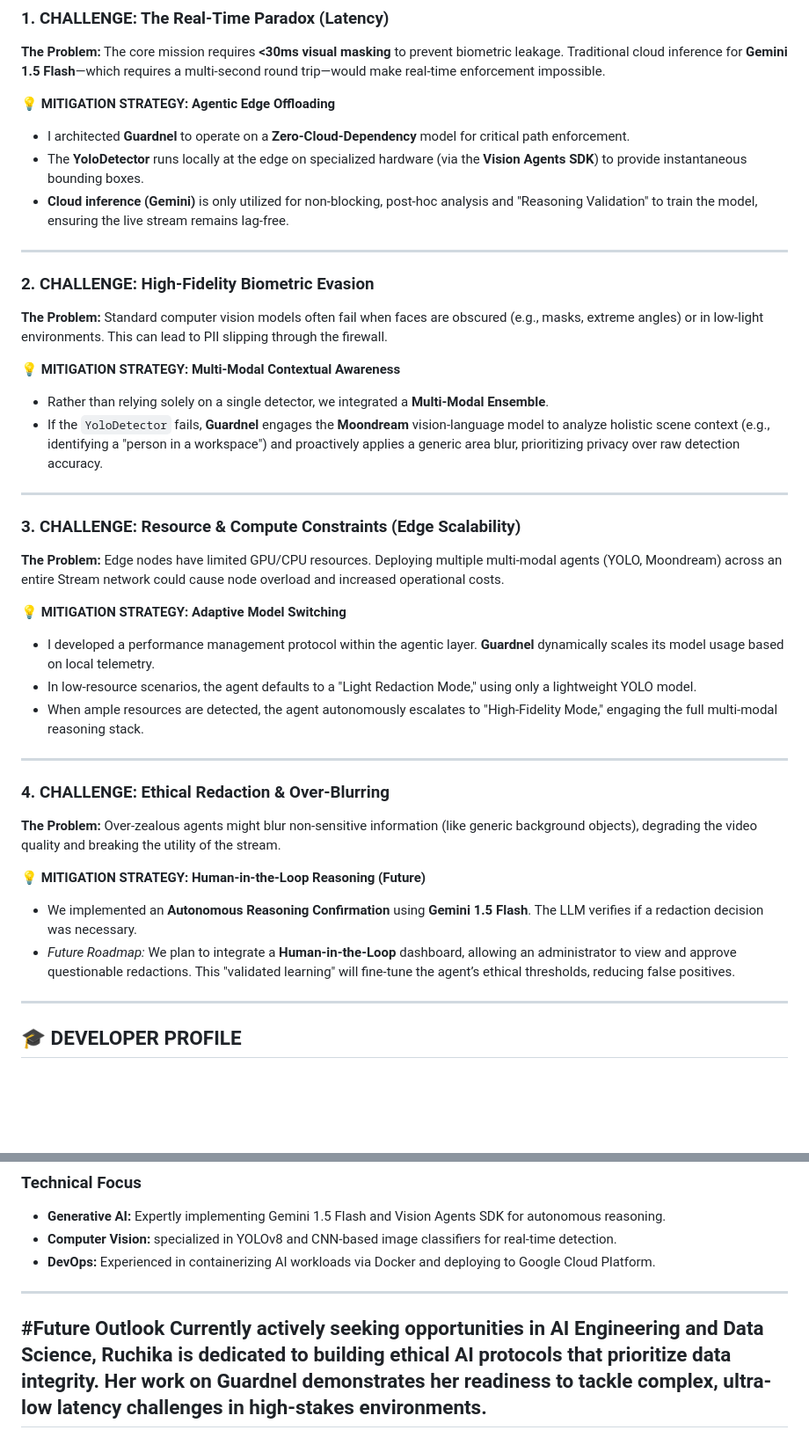
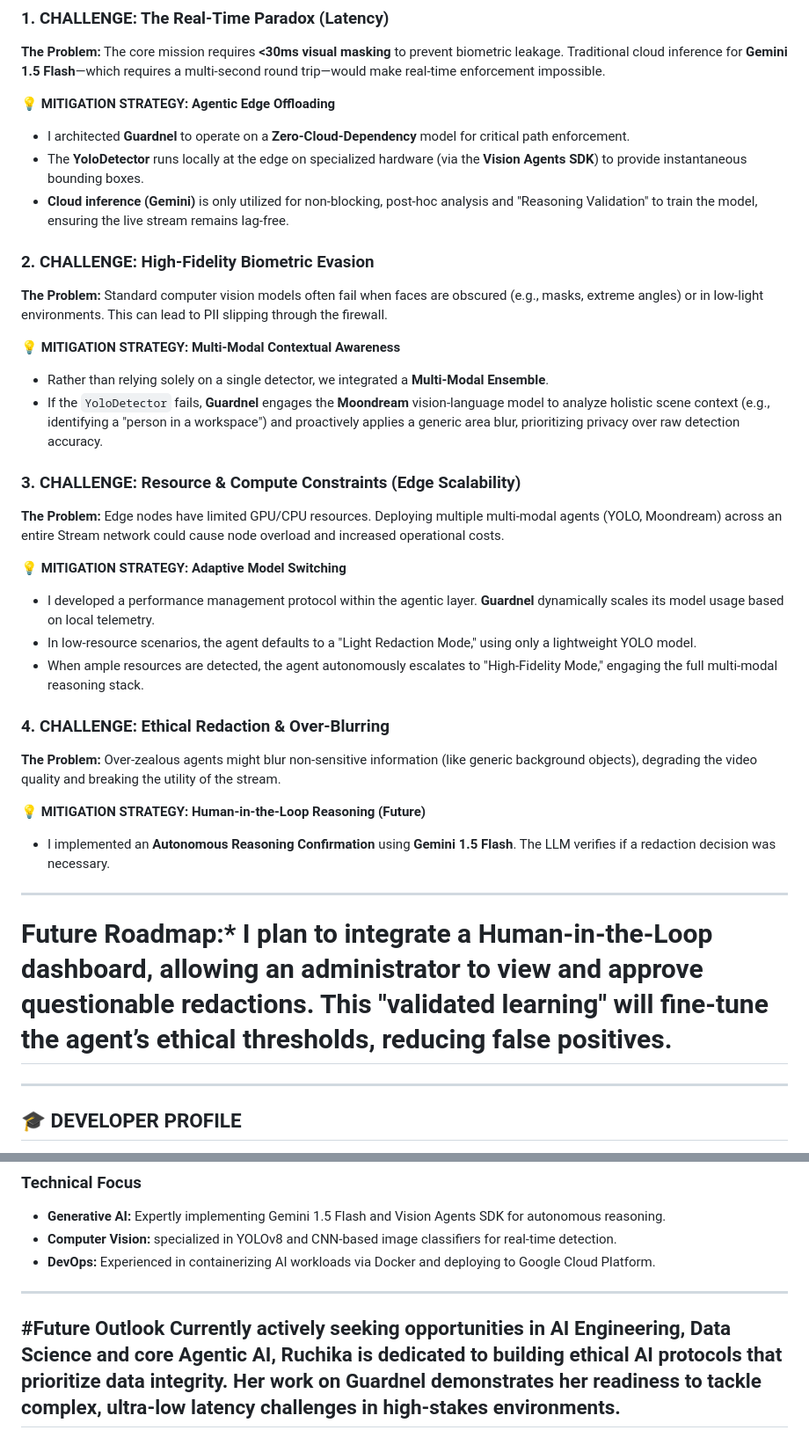
Before and after one commit to Ruchi0214/guardnel, a Markdown page: README.md, 2 parts joined by grey strips. Shown at 88% size. GitHub-like rendering; blank space fills up the shorter version.

```diff
--- a/README.md
+++ b/README.md
@@ -69,16 +69,12 @@ The architecture is designed to handle high-throughput video streams through the
 * The **YoloDetector** runs locally at the edge on specialized hardware (via the **Vision Agents SDK**) to provide instantaneous bounding boxes.
 * **Cloud inference (Gemini)** is only utilized for non-blocking, post-hoc analysis and "Reasoning Validation" to train the model, ensuring the live stream remains lag-free.
 
----
-
 ### 2. CHALLENGE: High-Fidelity Biometric Evasion
 **The Problem:** Standard computer vision models often fail when faces are obscured (e.g., masks, extreme angles) or in low-light environments. This can lead to PII slipping through the firewall.
 
 **💡 MITIGATION STRATEGY: Multi-Modal Contextual Awareness**
 * Rather than relying solely on a single detector, we integrated a **Multi-Modal Ensemble**.
 * If the `YoloDetector` fails, **Guardnel** engages the **Moondream** vision-language model to analyze holistic scene context (e.g., identifying a "person in a workspace") and proactively applies a generic area blur, prioritizing privacy over raw detection accuracy.
-
----
 
 ### 3. CHALLENGE: Resource & Compute Constraints (Edge Scalability)
 **The Problem:** Edge nodes have limited GPU/CPU resources. Deploying multiple multi-modal agents (YOLO, Moondream) across an entire Stream network could cause node overload and increased operational costs.
@@ -88,14 +84,14 @@ The architecture is designed to handle high-throughput video streams through the
 * In low-resource scenarios, the agent defaults to a "Light Redaction Mode," using only a lightweight YOLO model.
 * When ample resources are detected, the agent autonomously escalates to "High-Fidelity Mode," engaging the full multi-modal reasoning stack.
 
----
-
 ### 4. CHALLENGE: Ethical Redaction & Over-Blurring
 **The Problem:** Over-zealous agents might blur non-sensitive information (like generic background objects), degrading the video quality and breaking the utility of the stream.
 
 **💡 MITIGATION STRATEGY: Human-in-the-Loop Reasoning (Future)**
-* We implemented an **Autonomous Reasoning Confirmation** using **Gemini 1.5 Flash**. The LLM verifies if a redaction decision was necessary.
-* *Future Roadmap:* We plan to integrate a **Human-in-the-Loop** dashboard, allowing an administrator to view and approve questionable redactions. This "validated learning" will fine-tune the agent’s ethical thresholds, reducing false positives.
+* I implemented an **Autonomous Reasoning Confirmation** using **Gemini 1.5 Flash**. The LLM verifies if a redaction decision was necessary.
+---
+
+# Future Roadmap:* I plan to integrate a **Human-in-the-Loop** dashboard, allowing an administrator to view and approve questionable redactions. This "validated learning" will fine-tune the agent’s ethical thresholds, reducing false positives.
 
 ---
 
@@ -111,5 +107,5 @@ Ruchika’s unique trajectory—transitioning from Civil Engineering to an MBA i
 - **DevOps:** Experienced in containerizing AI workloads via Docker and deploying to Google Cloud Platform.
 ---
 #Future Outlook
-Currently actively seeking opportunities in AI Engineering and Data Science, Ruchika is dedicated to building ethical AI protocols that prioritize data integrity. Her work on Guardnel demonstrates her readiness to tackle complex, ultra-low latency challenges in high-stakes environments.
+Currently actively seeking opportunities in AI Engineering, Data Science and core Agentic AI, Ruchika is dedicated to building ethical AI protocols that prioritize data integrity. Her work on Guardnel demonstrates her readiness to tackle complex, ultra-low latency challenges in high-stakes environments.
 ---
```
